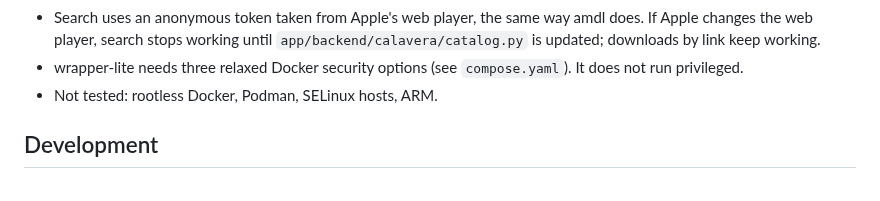
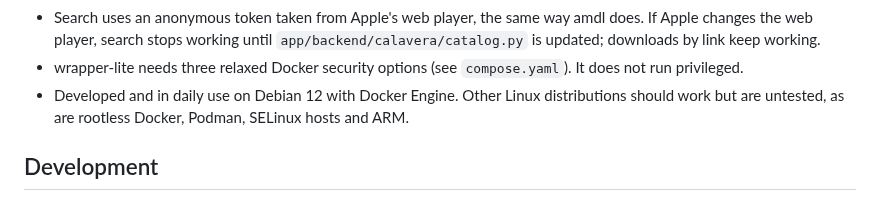
Before and after one commit to bhadid/calavera, a Markdown page: README.md, the part around one of its changes. Drawn GitHub-style.

```diff
--- a/README.md
+++ b/README.md
@@ -248,7 +270,9 @@ things in it watch for updates:
   `app/backend/calavera/catalog.py` is updated; downloads by link keep working.
 - wrapper-lite needs three relaxed Docker security options (see
   `compose.yaml`). It does not run privileged.
-- Not tested: rootless Docker, Podman, SELinux hosts, ARM.
+- Developed and in daily use on Debian 12 with Docker Engine. Other Linux
+  distributions should work but are untested, as are rootless Docker,
+  Podman, SELinux hosts and ARM.
 
 ## Development
 
```
Also changed, not shown: other parts of README.md (+30 -8 lines), docs/screenshots/album-dark.png, docs/screenshots/artist-light.png, 1 other file.
